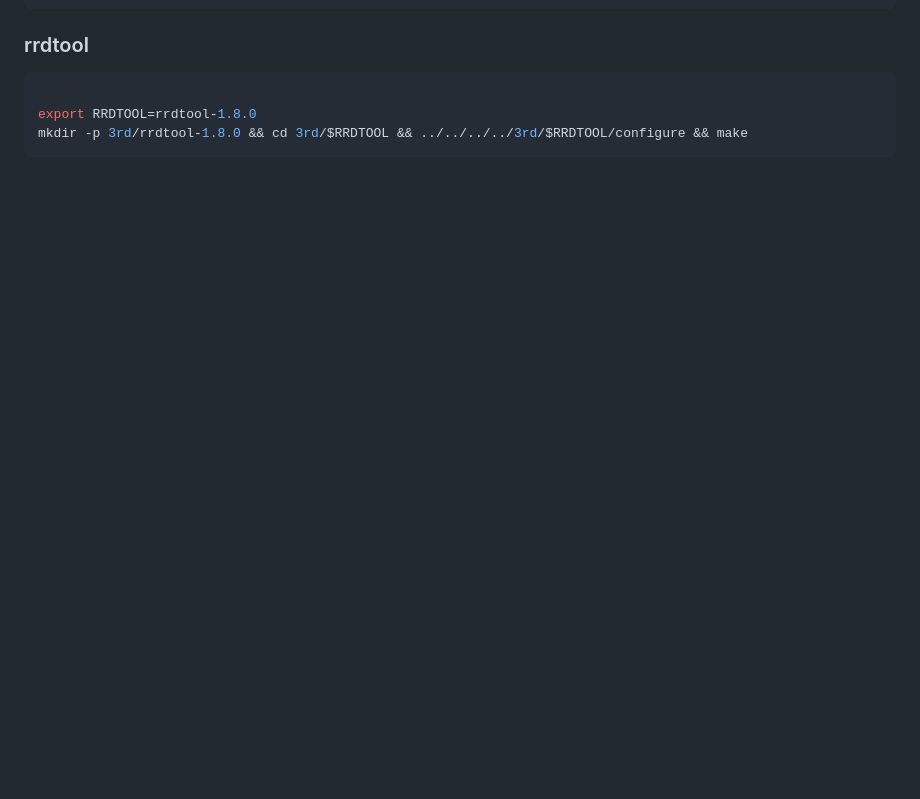
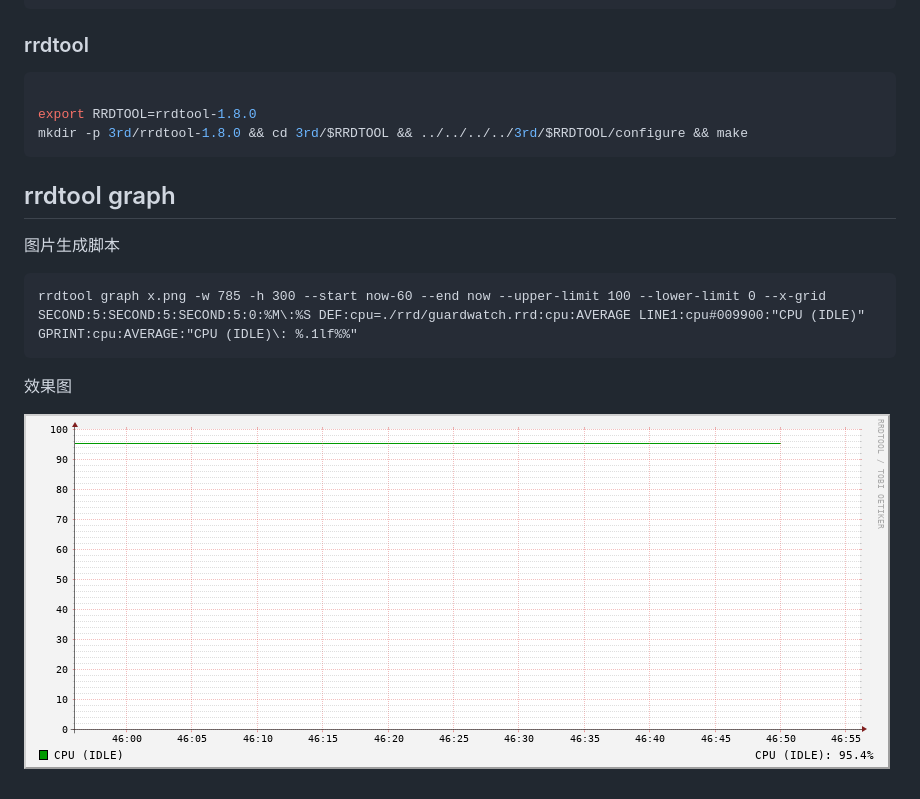
Before and after one commit to doublegsoft/guardwatch-agent, a Markdown page: README.md, the part around the change. Rendered like a GitHub page; pictures changed too: www/img/cpu.png (added); blank space fills up the shorter version.

Commit message:
added rrdtool graph

````diff
--- a/README.md
+++ b/README.md
@@ -109,3 +109,15 @@ cmake -G "Unix Makefiles" -DCMAKE_TOOLCHAIN_FILE=~/export/bin/toolchain-mingw32-
 export RRDTOOL=rrdtool-1.8.0
 mkdir -p 3rd/rrdtool-1.8.0 && cd 3rd/$RRDTOOL && ../../../../3rd/$RRDTOOL/configure && make
 ```
+
+## rrdtool graph
+
+图片生成脚本
+
+```
+rrdtool graph x.png -w 785 -h 300 --start now-60 --end now --upper-limit 100 --lower-limit 0 --x-grid SECOND:5:SECOND:5:SECOND:5:0:%M\:%S DEF:cpu=./rrd/guardwatch.rrd:cpu:AVERAGE LINE1:cpu#009900:"CPU (IDLE)" GPRINT:cpu:AVERAGE:"CPU (IDLE)\: %.1lf%%"
+```
+
+效果图
+
+![CPU示例](www/img/cpu.png)
````
Also changed, not shown: 6 other files.
